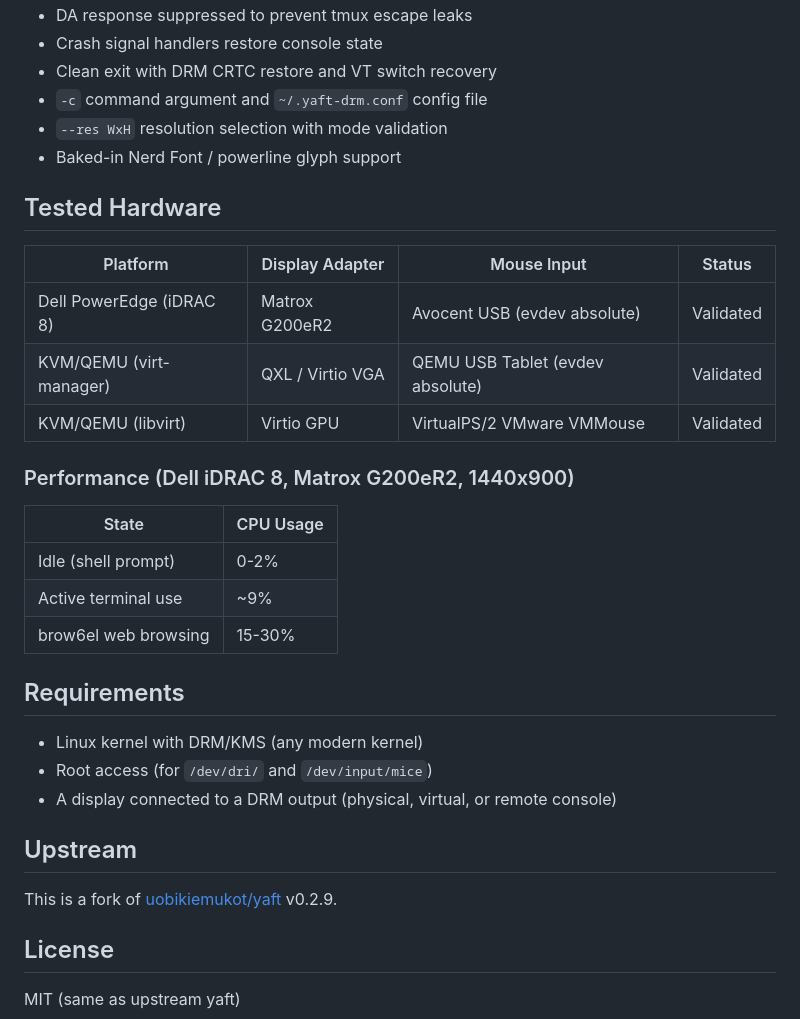
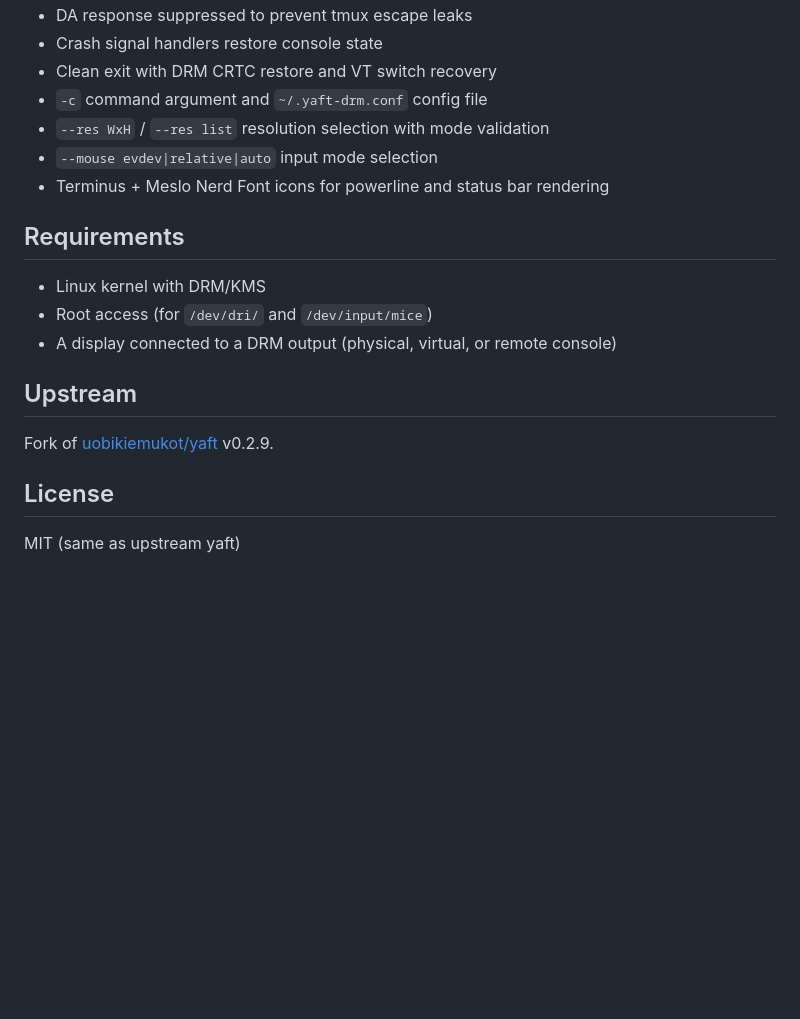
Before and after one commit to gprocunier/yaft-drm, a Markdown page: README.md, the part around one of its changes. Drawn GitHub-style; blank space fills up the shorter version.

```diff
--- a/README.md
+++ b/README.md
@@ -136,34 +165,19 @@ Command-line arguments override config file settings.
 - Crash signal handlers restore console state
 - Clean exit with DRM CRTC restore and VT switch recovery
 - `-c` command argument and `~/.yaft-drm.conf` config file
-- `--res WxH` resolution selection with mode validation
-- Baked-in Nerd Font / powerline glyph support
-
-## Tested Hardware
-
-| Platform | Display Adapter | Mouse Input | Status |
-|---|---|---|---|
-| Dell PowerEdge (iDRAC 8) | Matrox G200eR2 | Avocent USB (evdev absolute) | Validated |
-| KVM/QEMU (virt-manager) | QXL / Virtio VGA | QEMU USB Tablet (evdev absolute) | Validated |
-| KVM/QEMU (libvirt) | Virtio GPU | VirtualPS/2 VMware VMMouse | Validated |
-
-### Performance (Dell iDRAC 8, Matrox G200eR2, 1440x900)
-
-| State | CPU Usage |
-|---|---|
-| Idle (shell prompt) | 0-2% |
-| Active terminal use | ~9% |
-| brow6el web browsing | 15-30% |
+- `--res WxH` / `--res list` resolution selection with mode validation
+- `--mouse evdev|relative|auto` input mode selection
+- Terminus + Meslo Nerd Font icons for powerline and status bar rendering
 
 ## Requirements
 
-- Linux kernel with DRM/KMS (any modern kernel)
+- Linux kernel with DRM/KMS
 - Root access (for `/dev/dri/` and `/dev/input/mice`)
 - A display connected to a DRM output (physical, virtual, or remote console)
 
 ## Upstream
 
-This is a fork of [uobikiemukot/yaft](https://github.com/uobikiemukot/yaft) v0.2.9.
+Fork of [uobikiemukot/yaft](https://github.com/uobikiemukot/yaft) v0.2.9.
 
 ## License
 
```
Also changed, not shown: other parts of README.md (+59 -30 lines).
